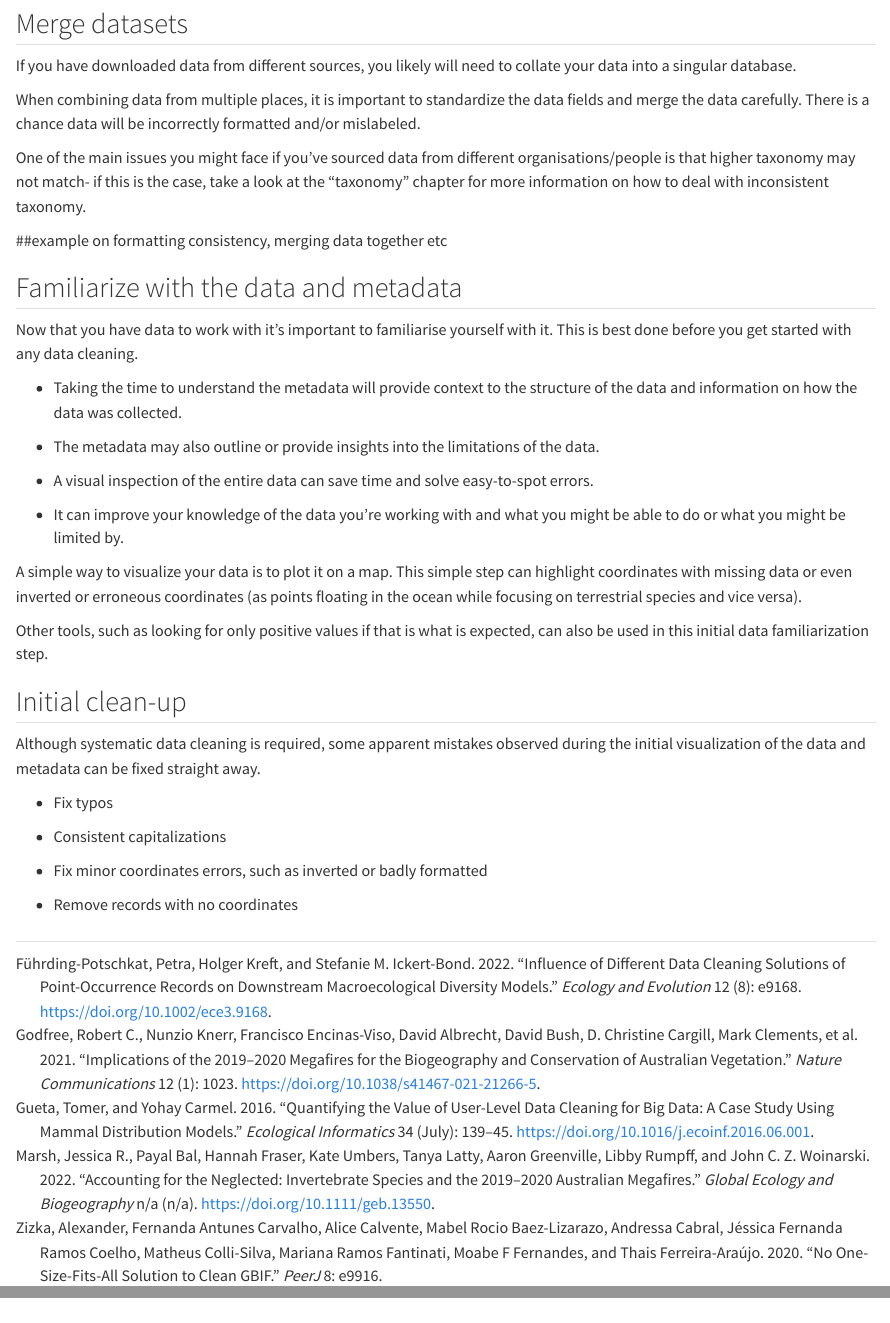
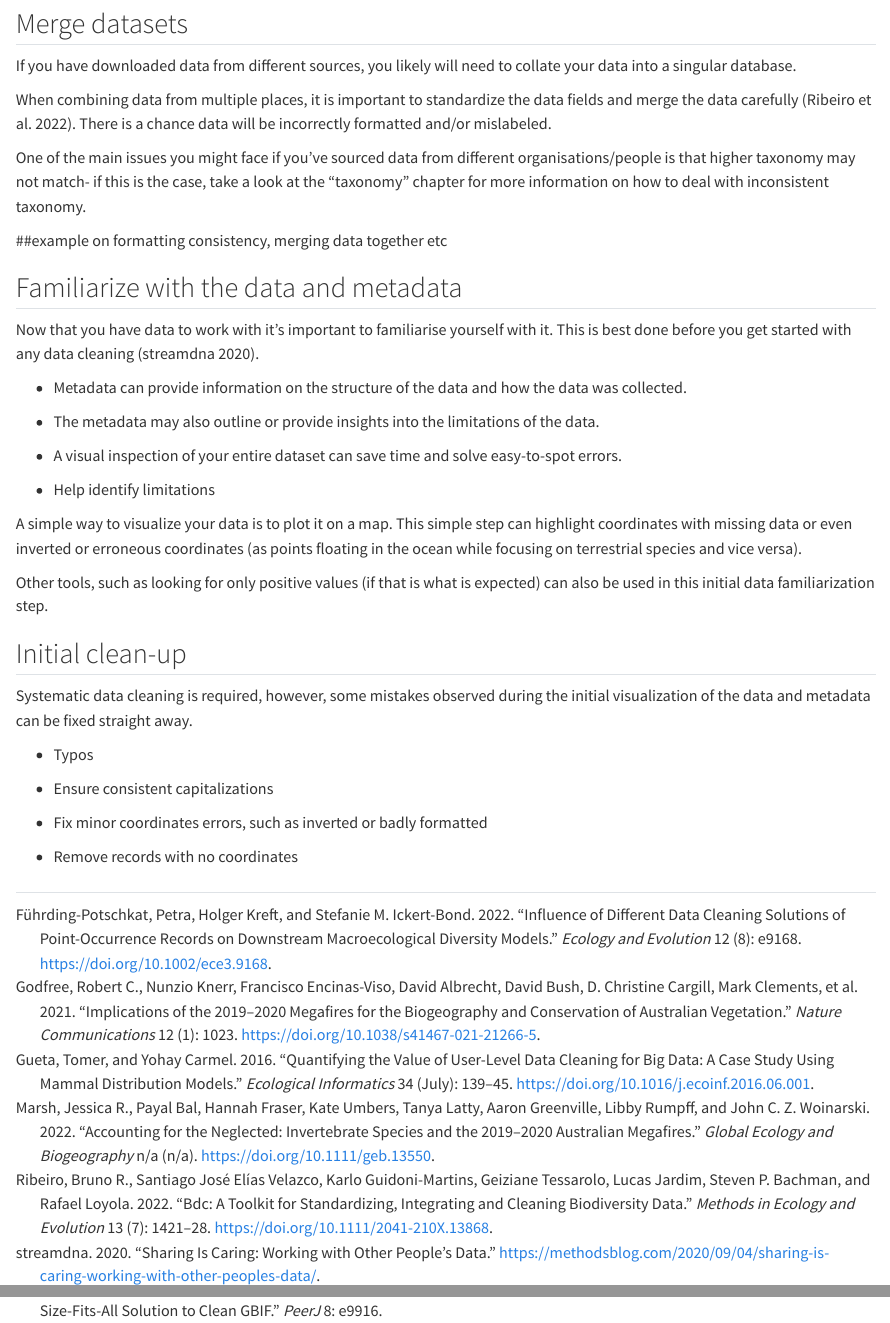
Before and after one commit to AtlasOfLivingAustralia/cleaning_data, a Quarto document (download-data.qmd): the page in a window 1100 px wide, from 1080 px down, and a second part further down, joined at a grey line. Rendered offline with R 4.5, knitr and Pandoc in place of Quarto, with nearby package versions.

Commit message:
Adding references, edits

````diff
--- a/download-data.qmd
+++ b/download-data.qmd
@@ -40,7 +40,7 @@ Many people when working with open source biodiversity data will remove all reco
 
 If you have downloaded data from different sources, you likely will need to collate your data into a singular database.
 
-When combining data from multiple places, it is important to standardize the data fields and merge the data carefully. There is a chance data will be incorrectly formatted and/or mislabeled.
+When combining data from multiple places, it is important to standardize the data fields and merge the data carefully [@ribeiro_bdc_2022]. There is a chance data will be incorrectly formatted and/or mislabeled.
 
 One of the main issues you might face if you've sourced data from different organisations/people is that higher taxonomy may not match- if this is the case, take a look at the "taxonomy" chapter for more information on how to deal with inconsistent taxonomy.
 
@@ -52,19 +52,19 @@ One of the main issues you might face if you've sourced data from different orga
 
 ## Familiarize with the data and metadata
 
-Now that you have data to work with it's important to familiarise yourself with it. This is best done before you get started with any data cleaning.
+Now that you have data to work with it's important to familiarise yourself with it. This is best done before you get started with any data cleaning [@streamdna_sharing_2020].
 
--   Taking the time to understand the metadata will provide context to the structure of the data and information on how the data was collected.
+-   Metadata can provide information on the structure of the data and how the data was collected.
 
 -   The metadata may also outline or provide insights into the limitations of the data.
 
--   A visual inspection of the entire data can save time and solve easy-to-spot errors.
+-   A visual inspection of your entire dataset can save time and solve easy-to-spot errors.
 
--   It can improve your knowledge of the data you're working with and what you might be able to do or what you might be limited by.
+-   Help identify limitations
 
 A simple way to visualize your data is to plot it on a map. This simple step can highlight coordinates with missing data or even inverted or erroneous coordinates (as points floating in the ocean while focusing on terrestrial species and vice versa).
 
-Other tools, such as looking for only positive values if that is what is expected, can also be used in this initial data familiarization step.
+Other tools, such as looking for only positive values (if that is what is expected) can also be used in this initial data familiarization step.
 
 ```{r}
 
@@ -72,11 +72,11 @@ Other tools, such as looking for only positive values if that is what is expecte
 
 ## Initial clean-up
 
-Although systematic data cleaning is required, some apparent mistakes observed during the initial visualization of the data and metadata can be fixed straight away.
+Systematic data cleaning is required, however, some mistakes observed during the initial visualization of the data and metadata can be fixed straight away.
 
--   Fix typos
+-   Typos
 
--   Consistent capitalizations
+-   Ensure consistent capitalizations
 
 -   Fix minor coordinates errors, such as inverted or badly formatted
 
--- a/references.bib
+++ b/references.bib
@@ -78,3 +78,12 @@
 	keywords = {GBIF, automated data cleaning pipelines, data quality, expert data, species distribution modeling},
 	pages = {e9168},
 	file = {ece39168-sup-0001-appendixs1.docx:/Users/sch609/Zotero/storage/CFZBRJ8X/ece39168-sup-0001-appendixs1.docx:application/vnd.openxmlformats-officedocument.wordprocessingml.document;Führding-Potschkat et al. - 2022 - Influence of different data cleaning solutions of .pdf:/Users/sch609/Zotero/storage/MXBNC7PQ/Führding-Potschkat et al. - 2022 - Influence of different data cleaning solutions of .pdf:application/pdf},
+}
+
+
+@article{garraffoni2019integrative,
+  title={Integrative taxonomy of a new Redudasys species (Gastrotricha: Macrodasyida) sheds light on the invasion of fresh water habitats by macrodasyids},
+  author={Garraffoni, Andr{\'e} RS and Ara{\'u}jo, Thiago Q and Louren{\c{c}}o, Anete P and Guidi, Loretta and Balsamo, Maria},
+  journal={Scientific reports},
+  volume={9},
+  number={1},
````
Also changed, not shown: naming-authority.qmd (+7 -15 lines), outliers.qmd (+2 -0 lines), index.qmd (line endings or trailing spaces), summary.qmd (line endings or trailing spaces), references.bib (3 more changed lines).
